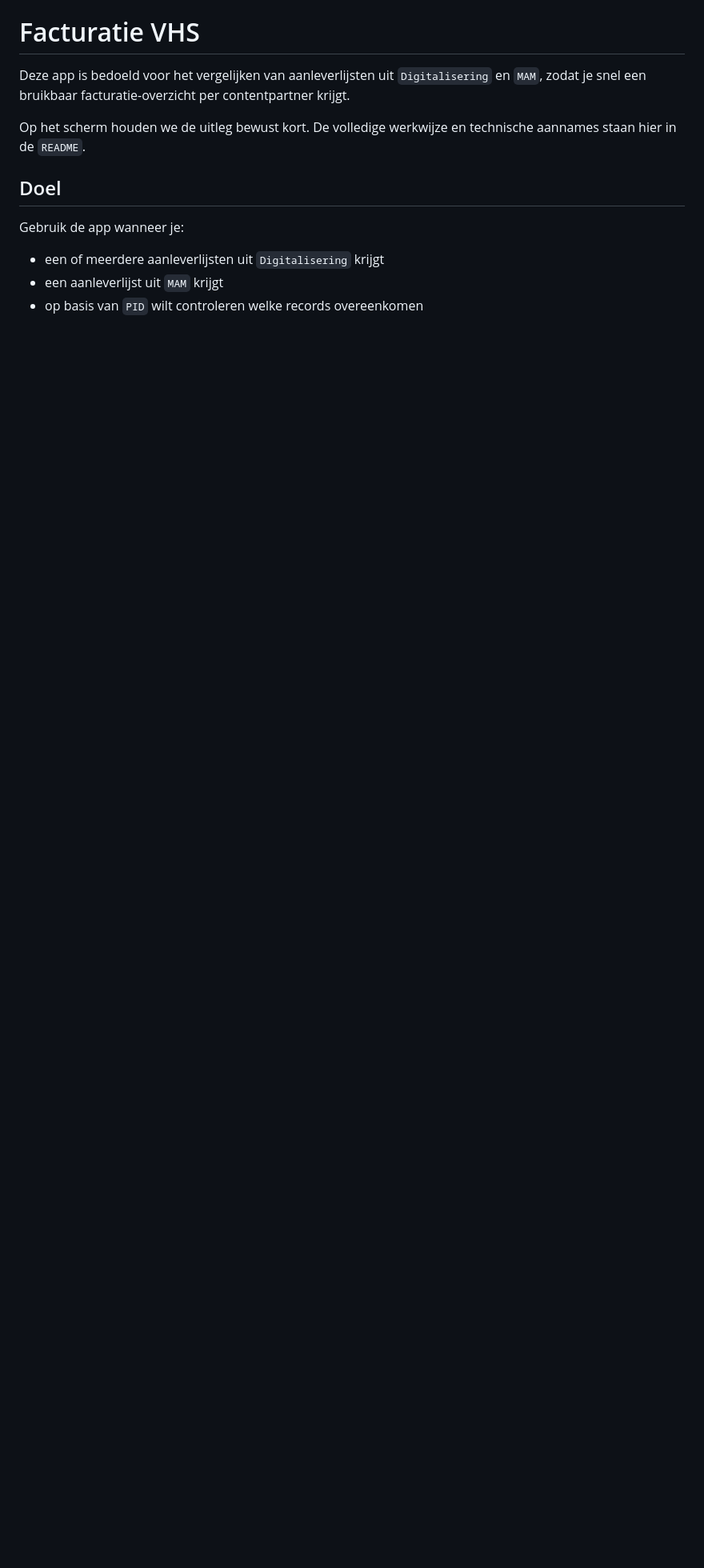
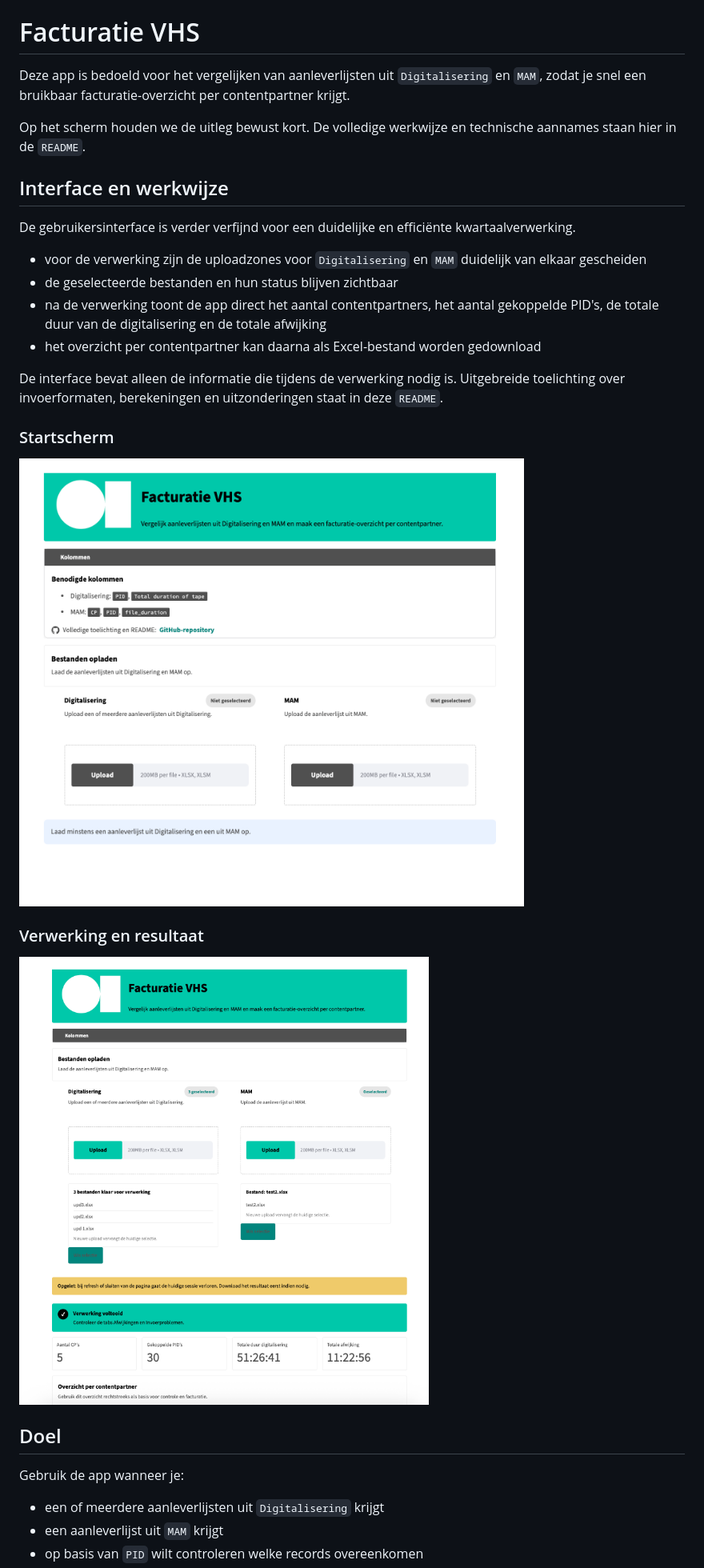
Before and after one commit to 9elmaz9/facturatie-vhs, a Markdown page: README.md, the part around the change. Shown at 80% size. Rendered like a GitHub page; pictures changed too: assets/screenshots/startscherm.png (added), assets/screenshots/verwerkingsresultaat.png (added); blank space fills up the shorter version.

Commit message:
Refine branded UI and document workflow

```diff
--- a/README.md
+++ b/README.md
@@ -3,6 +3,25 @@
 Deze app is bedoeld voor het vergelijken van aanleverlijsten uit `Digitalisering` en `MAM`, zodat je snel een bruikbaar facturatie-overzicht per contentpartner krijgt.
 
 Op het scherm houden we de uitleg bewust kort. De volledige werkwijze en technische aannames staan hier in de `README`.
+
+## Interface en werkwijze
+
+De gebruikersinterface is verder verfijnd voor een duidelijke en efficiënte kwartaalverwerking.
+
+- voor de verwerking zijn de uploadzones voor `Digitalisering` en `MAM` duidelijk van elkaar gescheiden
+- de geselecteerde bestanden en hun status blijven zichtbaar
+- na de verwerking toont de app direct het aantal contentpartners, het aantal gekoppelde PID's, de totale duur van de digitalisering en de totale afwijking
+- het overzicht per contentpartner kan daarna als Excel-bestand worden gedownload
+
+De interface bevat alleen de informatie die tijdens de verwerking nodig is. Uitgebreide toelichting over invoerformaten, berekeningen en uitzonderingen staat in deze `README`.
+
+### Startscherm
+
+![Startscherm van Facturatie VHS](assets/screenshots/startscherm.png)
+
+### Verwerking en resultaat
+
+![Verwerking en resultaat in Facturatie VHS](assets/screenshots/verwerkingsresultaat.png)
 
 ## Doel
 
```
Also changed, not shown: 1 other file.
